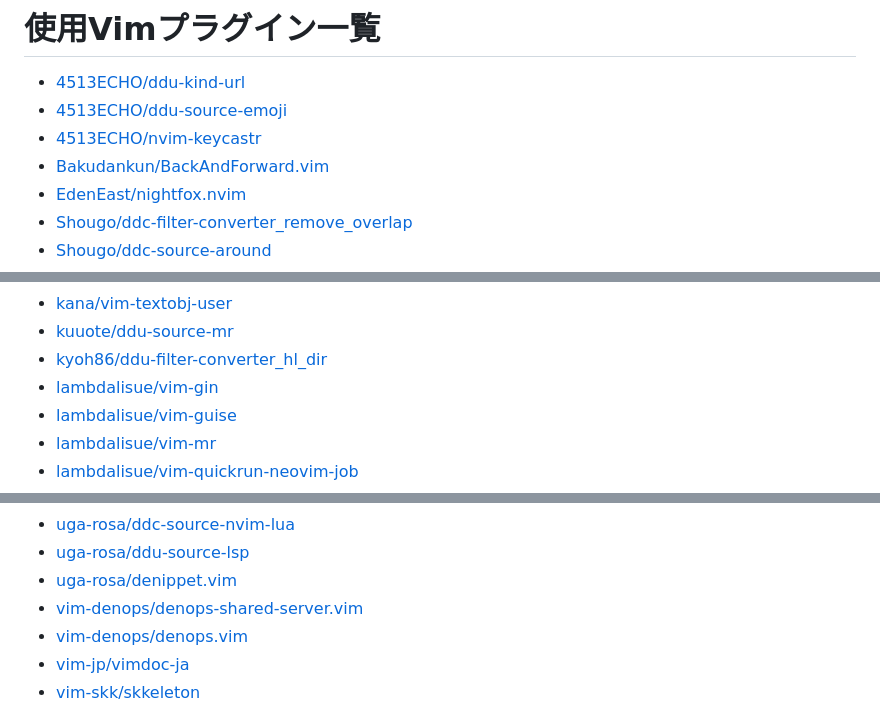
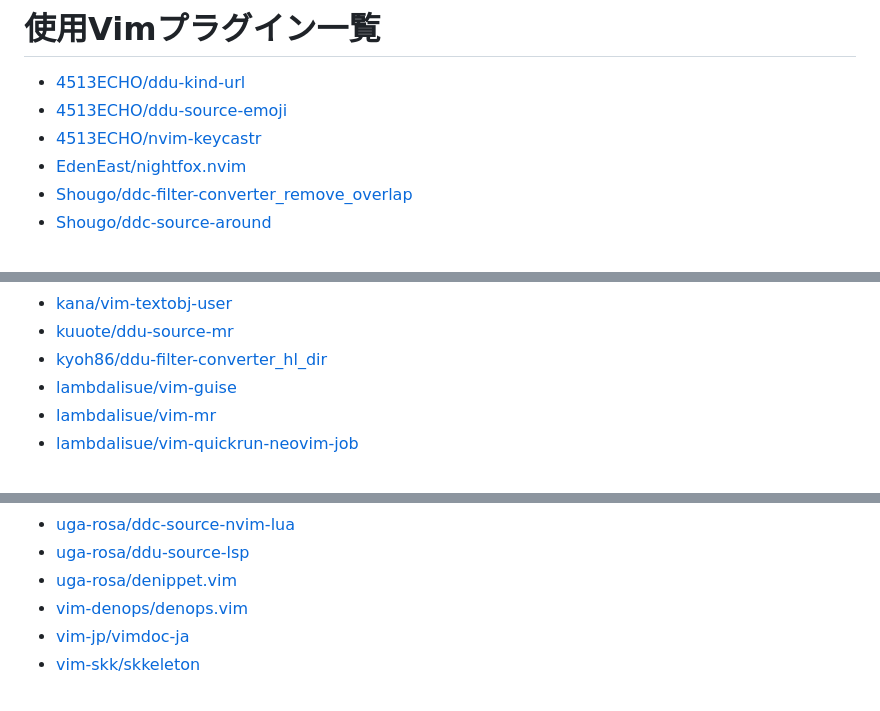
Before and after one commit to qitoy/dotfiles, a Markdown page: vim/plugins.md, 3 parts joined by grey strips. Drawn GitHub-style.

Commit message:
deploy: 7d520a82f3b591524b5dd9730ada80d9850751b6

```diff
--- a/vim/plugins.md
+++ b/vim/plugins.md
@@ -2,7 +2,6 @@
 - [4513ECHO/ddu-kind-url](https://github.com/4513ECHO/ddu-kind-url)
 - [4513ECHO/ddu-source-emoji](https://github.com/4513ECHO/ddu-source-emoji)
 - [4513ECHO/nvim-keycastr](https://github.com/4513ECHO/nvim-keycastr)
-- [Bakudankun/BackAndForward.vim](https://github.com/Bakudankun/BackAndForward.vim)
 - [EdenEast/nightfox.nvim](https://github.com/EdenEast/nightfox.nvim)
 - [Shougo/ddc-filter-converter_remove_overlap](https://github.com/Shougo/ddc-filter-converter_remove_overlap)
 - [Shougo/ddc-source-around](https://github.com/Shougo/ddc-source-around)
@@ -44,7 +43,6 @@
 - [kana/vim-textobj-user](https://github.com/kana/vim-textobj-user)
 - [kuuote/ddu-source-mr](https://github.com/kuuote/ddu-source-mr)
 - [kyoh86/ddu-filter-converter_hl_dir](https://github.com/kyoh86/ddu-filter-converter_hl_dir)
-- [lambdalisue/vim-gin](https://github.com/lambdalisue/vim-gin)
 - [lambdalisue/vim-guise](https://github.com/lambdalisue/vim-guise)
 - [lambdalisue/vim-mr](https://github.com/lambdalisue/vim-mr)
 - [lambdalisue/vim-quickrun-neovim-job](https://github.com/lambdalisue/vim-quickrun-neovim-job)
@@ -71,7 +69,6 @@
 - [uga-rosa/ddc-source-nvim-lua](https://github.com/uga-rosa/ddc-source-nvim-lua)
 - [uga-rosa/ddu-source-lsp](https://github.com/uga-rosa/ddu-source-lsp)
 - [uga-rosa/denippet.vim](https://github.com/uga-rosa/denippet.vim)
-- [vim-denops/denops-shared-server.vim](https://github.com/vim-denops/denops-shared-server.vim)
 - [vim-denops/denops.vim](https://github.com/vim-denops/denops.vim)
 - [vim-jp/vimdoc-ja](https://github.com/vim-jp/vimdoc-ja)
 - [vim-skk/skkeleton](https://github.com/vim-skk/skkeleton)
```
